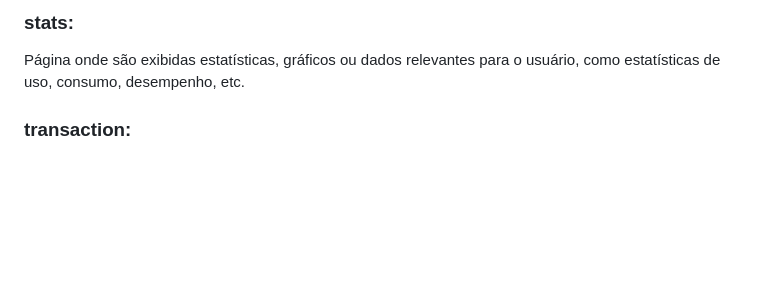
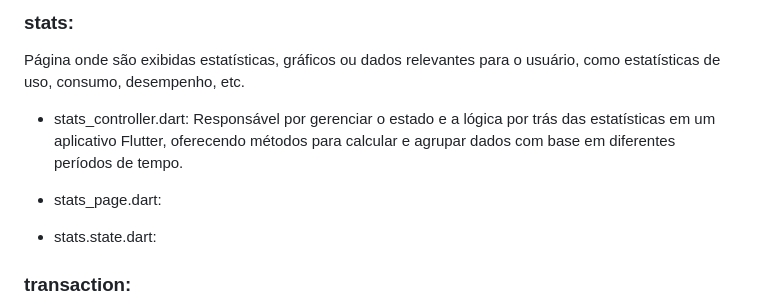
Before and after one commit to lucasmargui/flutter-project-mystocks, a Markdown page: README.md, the part around the change. GitHub-like rendering; blank space fills up the shorter version.

```diff
--- a/README.md
+++ b/README.md
@@ -498,6 +498,12 @@ Página de introdução ou carregamento exibida brevemente ao iniciar a aplicaç
 
 Página onde são exibidas estatísticas, gráficos ou dados relevantes para o usuário, como estatísticas de uso, consumo, desempenho, etc.
 
+- stats_controller.dart:  Responsável por gerenciar o estado e a lógica por trás das estatísticas em um aplicativo Flutter, oferecendo métodos para calcular e agrupar dados com base em diferentes períodos de tempo.
+
+- stats_page.dart:
+
+- stats.state.dart:
+
 ### transaction:
 
 Página onde os usuários podem visualizar e gerenciar suas transações financeiras, como pagamentos, transferências, depósitos, etc.
```
